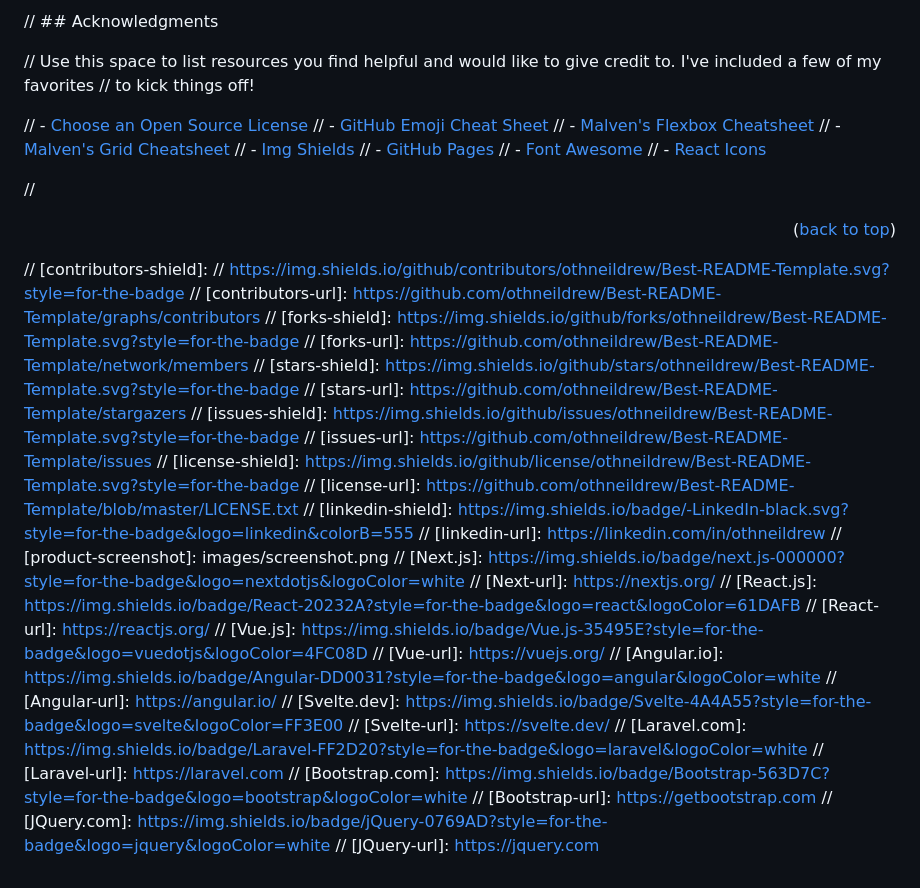
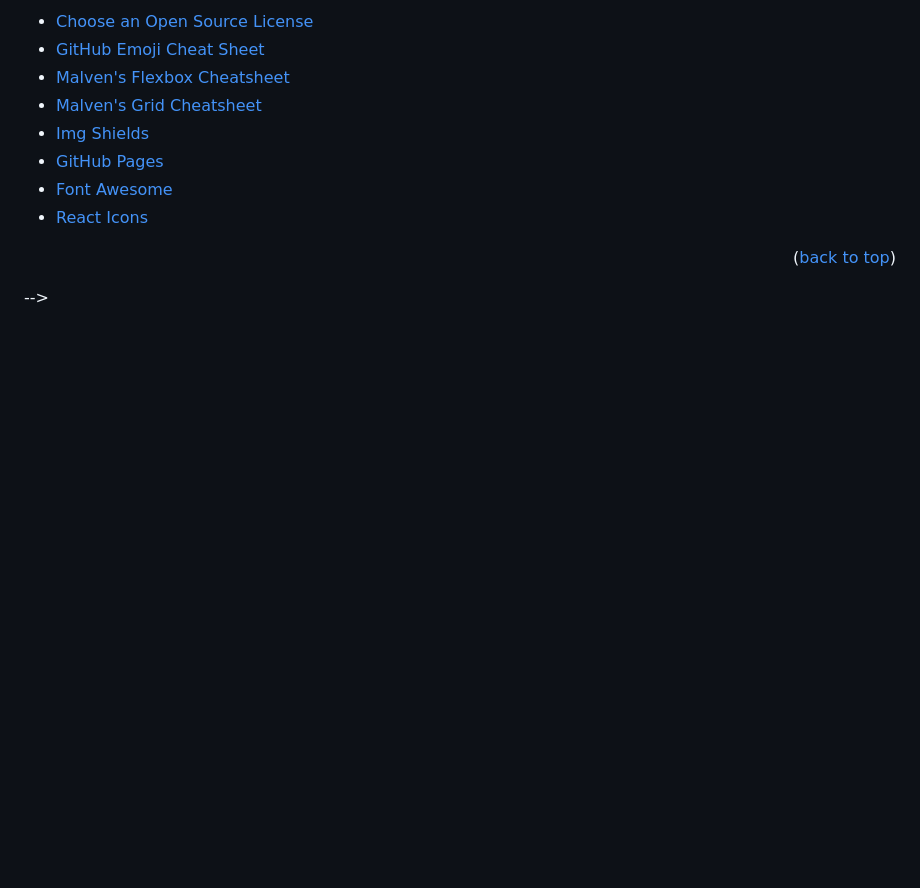
Before and after one commit to EKHH/ekhh.github.io, a Markdown page: README.md, the part around one of its changes. Rendered like a GitHub page; blank space fills up the shorter version.

```diff
--- a/README.md
+++ b/README.md
@@ -175,47 +178,44 @@
 
-// ## Acknowledgments
+- [Choose an Open Source License](https://choosealicense.com)
+- [GitHub Emoji Cheat Sheet](https://www.webpagefx.com/tools/emoji-cheat-sheet)
+- [Malven's Flexbox Cheatsheet](https://flexbox.malven.co/)
+- [Malven's Grid Cheatsheet](https://grid.malven.co/)
+- [Img Shields](https://shields.io)
+- [GitHub Pages](https://pages.github.com)
+- [Font Awesome](https://fontawesome.com)
+- [React Icons](https://react-icons.github.io/react-icons/search)
 
-// Use this space to list resources you find helpful and would like to give credit to. I've included a few of my favorites
-// to kick things off!
+<p align="right">(<a href="#readme-top">back to top</a>)</p>
 
-// - [Choose an Open Source License](https://choosealicense.com)
-// - [GitHub Emoji Cheat Sheet](https://www.webpagefx.com/tools/emoji-cheat-sheet)
-// - [Malven's Flexbox Cheatsheet](https://flexbox.malven.co/)
-// - [Malven's Grid Cheatsheet](https://grid.malven.co/)
-// - [Img Shields](https://shields.io)
-// - [GitHub Pages](https://pages.github.com)
-// - [Font Awesome](https://fontawesome.com)
-// - [React Icons](https://react-icons.github.io/react-icons/search)
+[contributors-shield]:
+https://img.shields.io/github/contributors/othneildrew/Best-README-Template.svg?style=for-the-badge
+[contributors-url]: https://github.com/othneildrew/Best-README-Template/graphs/contributors
+[forks-shield]: https://img.shields.io/github/forks/othneildrew/Best-README-Template.svg?style=for-the-badge
+[forks-url]: https://github.com/othneildrew/Best-README-Template/network/members
+[stars-shield]: https://img.shields.io/github/stars/othneildrew/Best-README-Template.svg?style=for-the-badge
+[stars-url]: https://github.com/othneildrew/Best-README-Template/stargazers
+[issues-shield]: https://img.shields.io/github/issues/othneildrew/Best-README-Template.svg?style=for-the-badge
+[issues-url]: https://github.com/othneildrew/Best-README-Template/issues
+[license-shield]: https://img.shields.io/github/license/othneildrew/Best-README-Template.svg?style=for-the-badge
+[license-url]: https://github.com/othneildrew/Best-README-Template/blob/master/LICENSE.txt
+[linkedin-shield]: https://img.shields.io/badge/-LinkedIn-black.svg?style=for-the-badge&logo=linkedin&colorB=555
+[linkedin-url]: https://linkedin.com/in/othneildrew
+[product-screenshot]: images/screenshot.png
+[Next.js]: https://img.shields.io/badge/next.js-000000?style=for-the-badge&logo=nextdotjs&logoColor=white
+[Next-url]: https://nextjs.org/
+[React.js]: https://img.shields.io/badge/React-20232A?style=for-the-badge&logo=react&logoColor=61DAFB
+[React-url]: https://reactjs.org/
+[Vue.js]: https://img.shields.io/badge/Vue.js-35495E?style=for-the-badge&logo=vuedotjs&logoColor=4FC08D
+[Vue-url]: https://vuejs.org/
+[Angular.io]: https://img.shields.io/badge/Angular-DD0031?style=for-the-badge&logo=angular&logoColor=white
+[Angular-url]: https://angular.io/
+[Svelte.dev]: https://img.shields.io/badge/Svelte-4A4A55?style=for-the-badge&logo=svelte&logoColor=FF3E00
+[Svelte-url]: https://svelte.dev/
+[Laravel.com]: https://img.shields.io/badge/Laravel-FF2D20?style=for-the-badge&logo=laravel&logoColor=white
+[Laravel-url]: https://laravel.com
+[Bootstrap.com]: https://img.shields.io/badge/Bootstrap-563D7C?style=for-the-badge&logo=bootstrap&logoColor=white
+[Bootstrap-url]: https://getbootstrap.com
+[JQuery.com]: https://img.shields.io/badge/jQuery-0769AD?style=for-the-badge&logo=jquery&logoColor=white
+[JQuery-url]: https://jquery.com
 
-// <p align="right">(<a href="#readme-top">back to top</a>)</p>
-
-// [contributors-shield]:
-// https://img.shields.io/github/contributors/othneildrew/Best-README-Template.svg?style=for-the-badge
-// [contributors-url]: https://github.com/othneildrew/Best-README-Template/graphs/contributors
-// [forks-shield]: https://img.shields.io/github/forks/othneildrew/Best-README-Template.svg?style=for-the-badge
-// [forks-url]: https://github.com/othneildrew/Best-README-Template/network/members
-// [stars-shield]: https://img.shields.io/github/stars/othneildrew/Best-README-Template.svg?style=for-the-badge
-// [stars-url]: https://github.com/othneildrew/Best-README-Template/stargazers
-// [issues-shield]: https://img.shields.io/github/issues/othneildrew/Best-README-Template.svg?style=for-the-badge
-// [issues-url]: https://github.com/othneildrew/Best-README-Template/issues
-// [license-shield]: https://img.shields.io/github/license/othneildrew/Best-README-Template.svg?style=for-the-badge
-// [license-url]: https://github.com/othneildrew/Best-README-Template/blob/master/LICENSE.txt
-// [linkedin-shield]: https://img.shields.io/badge/-LinkedIn-black.svg?style=for-the-badge&logo=linkedin&colorB=555
-// [linkedin-url]: https://linkedin.com/in/othneildrew
-// [product-screenshot]: images/screenshot.png
-// [Next.js]: https://img.shields.io/badge/next.js-000000?style=for-the-badge&logo=nextdotjs&logoColor=white
-// [Next-url]: https://nextjs.org/
-// [React.js]: https://img.shields.io/badge/React-20232A?style=for-the-badge&logo=react&logoColor=61DAFB
-// [React-url]: https://reactjs.org/
-// [Vue.js]: https://img.shields.io/badge/Vue.js-35495E?style=for-the-badge&logo=vuedotjs&logoColor=4FC08D
-// [Vue-url]: https://vuejs.org/
-// [Angular.io]: https://img.shields.io/badge/Angular-DD0031?style=for-the-badge&logo=angular&logoColor=white
-// [Angular-url]: https://angular.io/
-// [Svelte.dev]: https://img.shields.io/badge/Svelte-4A4A55?style=for-the-badge&logo=svelte&logoColor=FF3E00
-// [Svelte-url]: https://svelte.dev/
-// [Laravel.com]: https://img.shields.io/badge/Laravel-FF2D20?style=for-the-badge&logo=laravel&logoColor=white
-// [Laravel-url]: https://laravel.com
-// [Bootstrap.com]: https://img.shields.io/badge/Bootstrap-563D7C?style=for-the-badge&logo=bootstrap&logoColor=white
-// [Bootstrap-url]: https://getbootstrap.com
-// [JQuery.com]: https://img.shields.io/badge/jQuery-0769AD?style=for-the-badge&logo=jquery&logoColor=white
-// [JQuery-url]: https://jquery.com
+-->
```
Also changed, not shown: other parts of README.md (+115 -112 lines).
